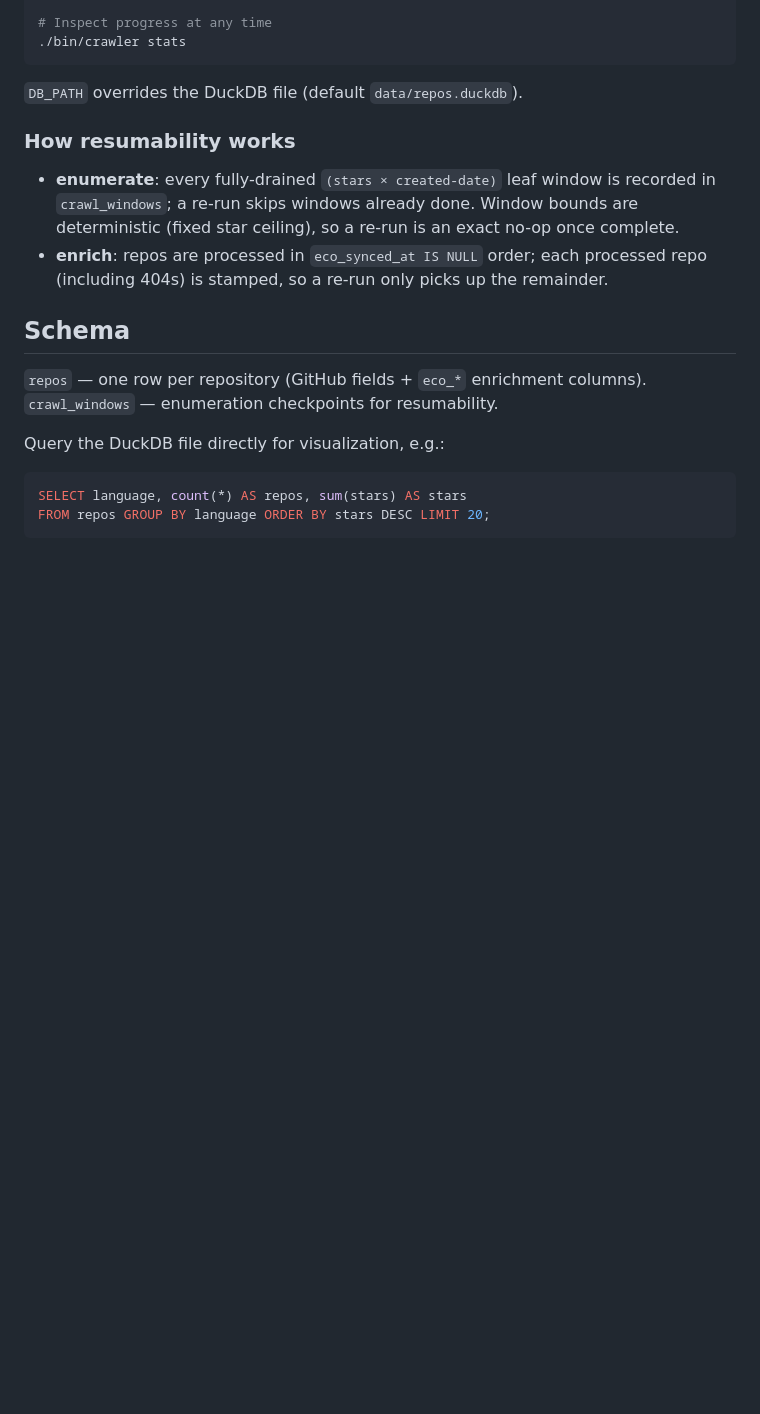
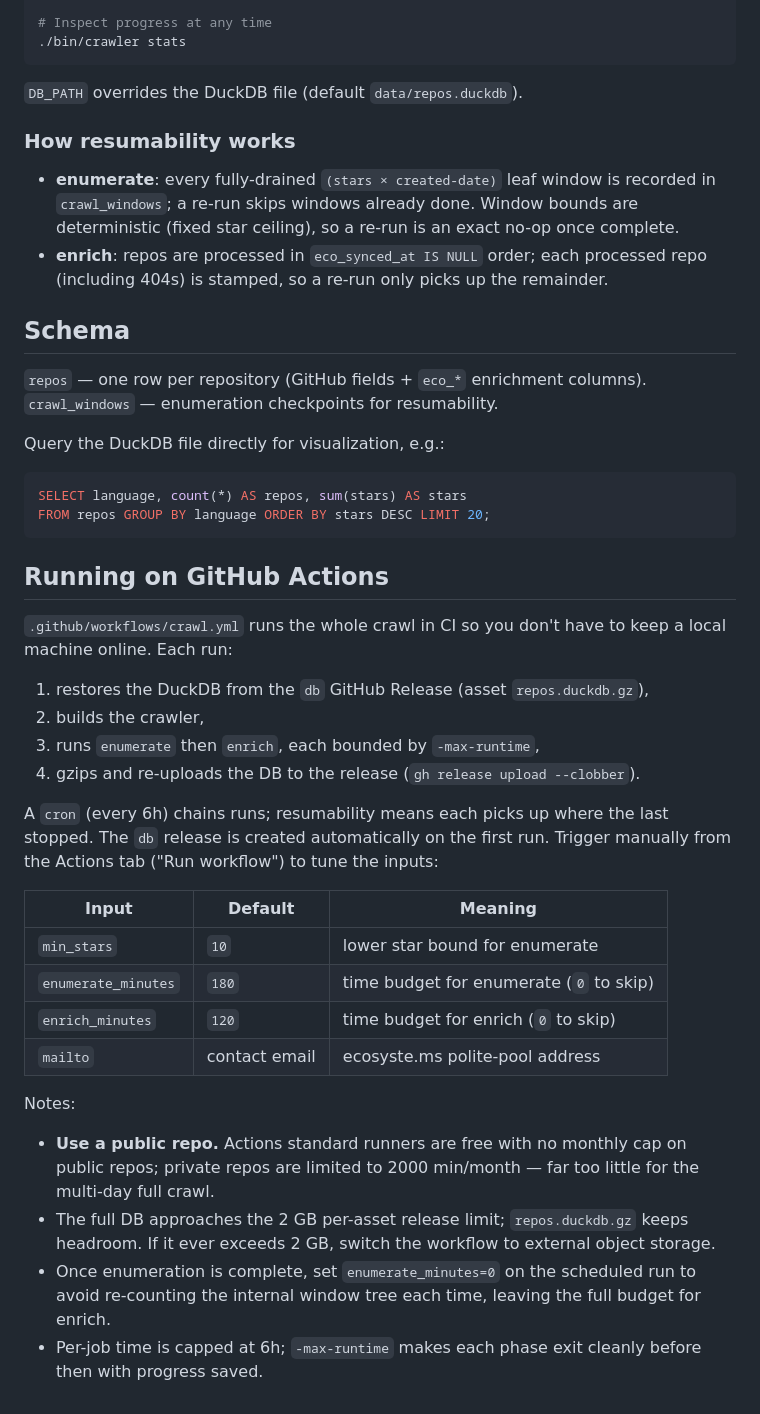
Before and after one commit to hoveychen/opensource-world, a Markdown page: README.md, the part around the change. Rendered like a GitHub page; blank space fills up the shorter version.

Commit message:
docs: Running on GitHub Actions section (P3)
Documents the cron-chained crawl workflow, its inputs, the public-repo
requirement, the 2GB release-asset headroom, and the enumerate_minutes=0
optimization once enumeration completes.

````diff
--- a/README.md
+++ b/README.md
@@ -93,3 +93,36 @@ Query the DuckDB file directly for visualization, e.g.:
 SELECT language, count(*) AS repos, sum(stars) AS stars
 FROM repos GROUP BY language ORDER BY stars DESC LIMIT 20;
 ```
+
+## Running on GitHub Actions
+
+`.github/workflows/crawl.yml` runs the whole crawl in CI so you don't have to keep
+a local machine online. Each run:
+
+1. restores the DuckDB from the `db` GitHub Release (asset `repos.duckdb.gz`),
+2. builds the crawler,
+3. runs `enumerate` then `enrich`, each bounded by `-max-runtime`,
+4. gzips and re-uploads the DB to the release (`gh release upload --clobber`).
+
+A `cron` (every 6h) chains runs; resumability means each picks up where the last
+stopped. The `db` release is created automatically on the first run. Trigger
+manually from the Actions tab ("Run workflow") to tune the inputs:
+
+| Input | Default | Meaning |
+|---|---|---|
+| `min_stars` | `10` | lower star bound for enumerate |
+| `enumerate_minutes` | `180` | time budget for enumerate (`0` to skip) |
+| `enrich_minutes` | `120` | time budget for enrich (`0` to skip) |
+| `mailto` | contact email | ecosyste.ms polite-pool address |
+
+Notes:
+- **Use a public repo.** Actions standard runners are free with no monthly cap on
+  public repos; private repos are limited to 2000 min/month — far too little for the
+  multi-day full crawl.
+- The full DB approaches the 2 GB per-asset release limit; `repos.duckdb.gz` keeps
+  headroom. If it ever exceeds 2 GB, switch the workflow to external object storage.
+- Once enumeration is complete, set `enumerate_minutes=0` on the scheduled run to
+  avoid re-counting the internal window tree each time, leaving the full budget for
+  enrich.
+- Per-job time is capped at 6h; `-max-runtime` makes each phase exit cleanly before
+  then with progress saved.
````
